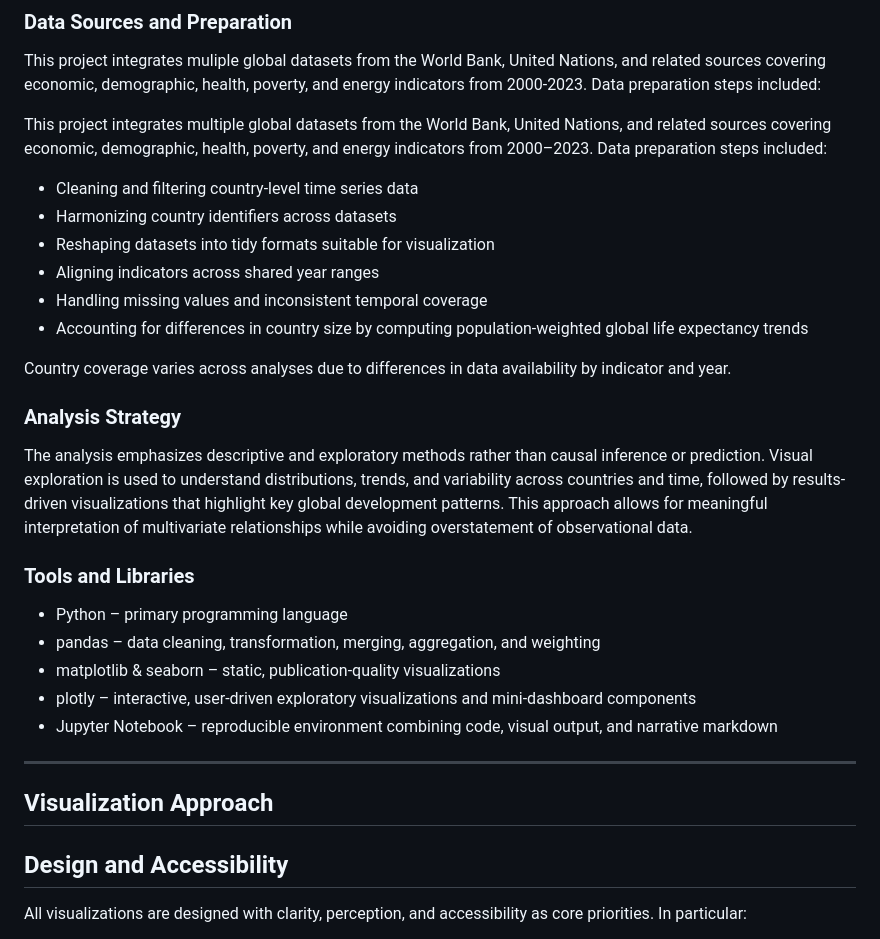
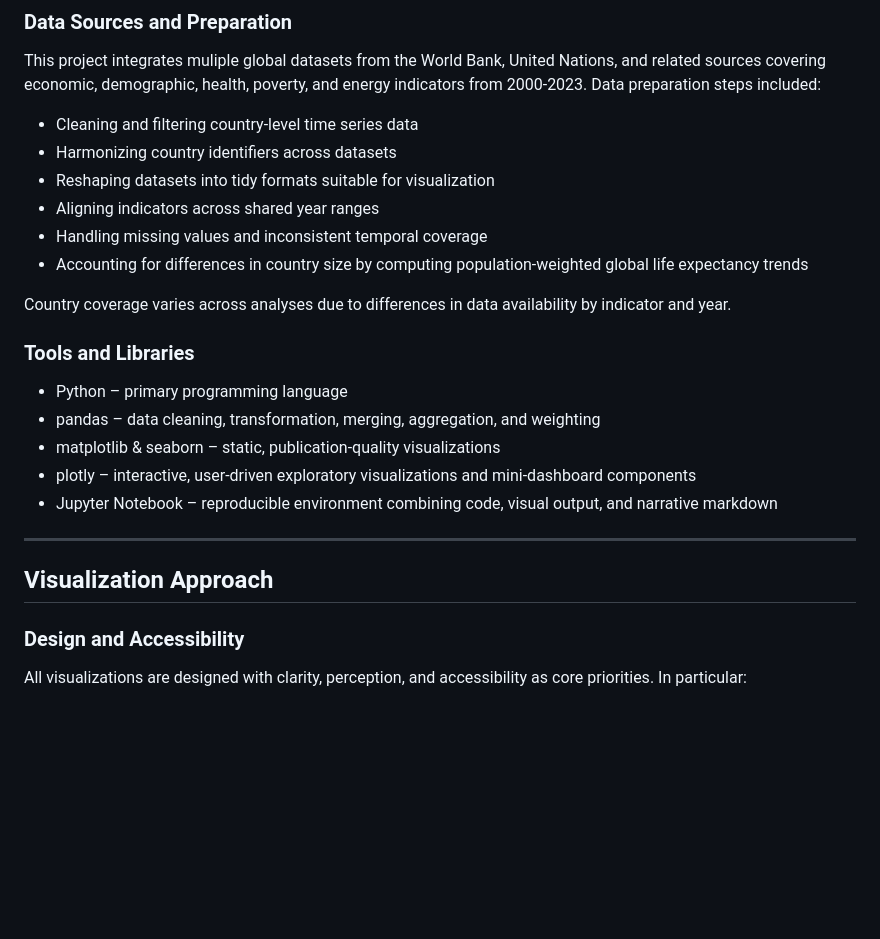
Before and after one commit to deeschoi/Development-Pathways-2011-2023-, a Markdown page: README.md, the part around the change printed below. GitHub-like rendering; blank space fills up the shorter version.

```diff
--- a/README.md
+++ b/README.md
@@ -62,8 +48,6 @@ All figures and interactive components will render automatically.
 ### Data Sources and Preparation
 This project integrates muliple global datasets from the World Bank, United Nations, and related sources covering economic, demographic, health, poverty, and energy indicators from 2000-2023. Data preparation steps included:
 
-This project integrates multiple global datasets from the World Bank, United Nations, and related sources covering economic, demographic, health, poverty, and energy indicators from 2000–2023. Data preparation steps included:
-
 - Cleaning and filtering country-level time series data
 - Harmonizing country identifiers across datasets
 - Reshaping datasets into tidy formats suitable for visualization
@@ -72,9 +56,6 @@ This project integrates multiple global datasets from the World Bank, United Nat
 - Accounting for differences in country size by computing population-weighted global life expectancy trends
 
 Country coverage varies across analyses due to differences in data availability by indicator and year.
-
-### Analysis Strategy
-The analysis emphasizes descriptive and exploratory methods rather than causal inference or prediction. Visual exploration is used to understand distributions, trends, and variability across countries and time, followed by results-driven visualizations that highlight key global development patterns. This approach allows for meaningful interpretation of multivariate relationships while avoiding overstatement of observational data.
 
 ### Tools and Libraries
 - Python – primary programming language
@@ -86,7 +67,7 @@ The analysis emphasizes descriptive and exploratory methods rather than causal i
 ---
 
 ## Visualization Approach
-## Design and Accessibility
+### Design and Accessibility
 All visualizations are designed with clarity, perception, and accessibility as core priorities. In particular:
 - Color blind safe palettes (e.g., Viridis) are used throughout
 - Sufficient contrast is maintained for readability
```
Also changed, not shown: other parts of README.md (+16 -34 lines).
